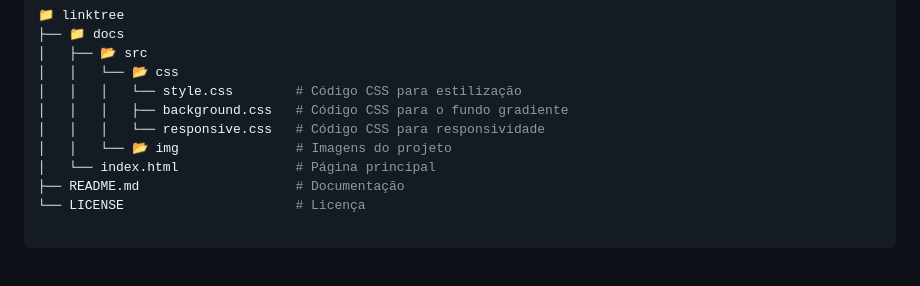
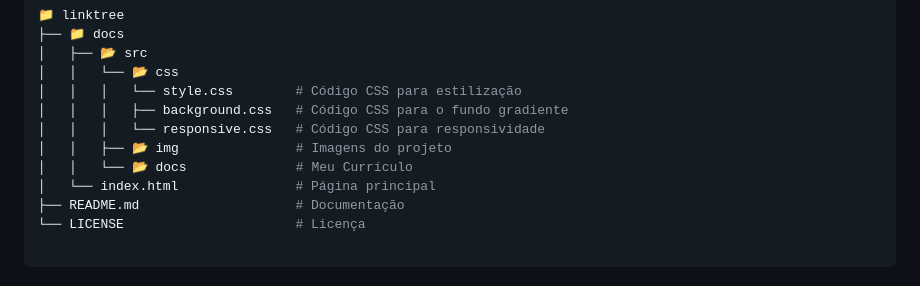
Before and after one commit to lucas16716/linktree, a Markdown page: README.md, the part around the change. Rendered like a GitHub page.

```diff
--- a/README.md
+++ b/README.md
@@ -67,7 +67,8 @@
 │   │   │   └── style.css        # Código CSS para estilização
 │   │   │   ├── background.css   # Código CSS para o fundo gradiente
 │   │   │   └── responsive.css   # Código CSS para responsividade
-│   │   └── 📂 img               # Imagens do projeto
+│   │   ├── 📂 img               # Imagens do projeto
+│   │   └── 📂 docs              # Meu Currículo
 │   └── index.html               # Página principal
 ├── README.md                    # Documentação
 └── LICENSE                      # Licença
```
